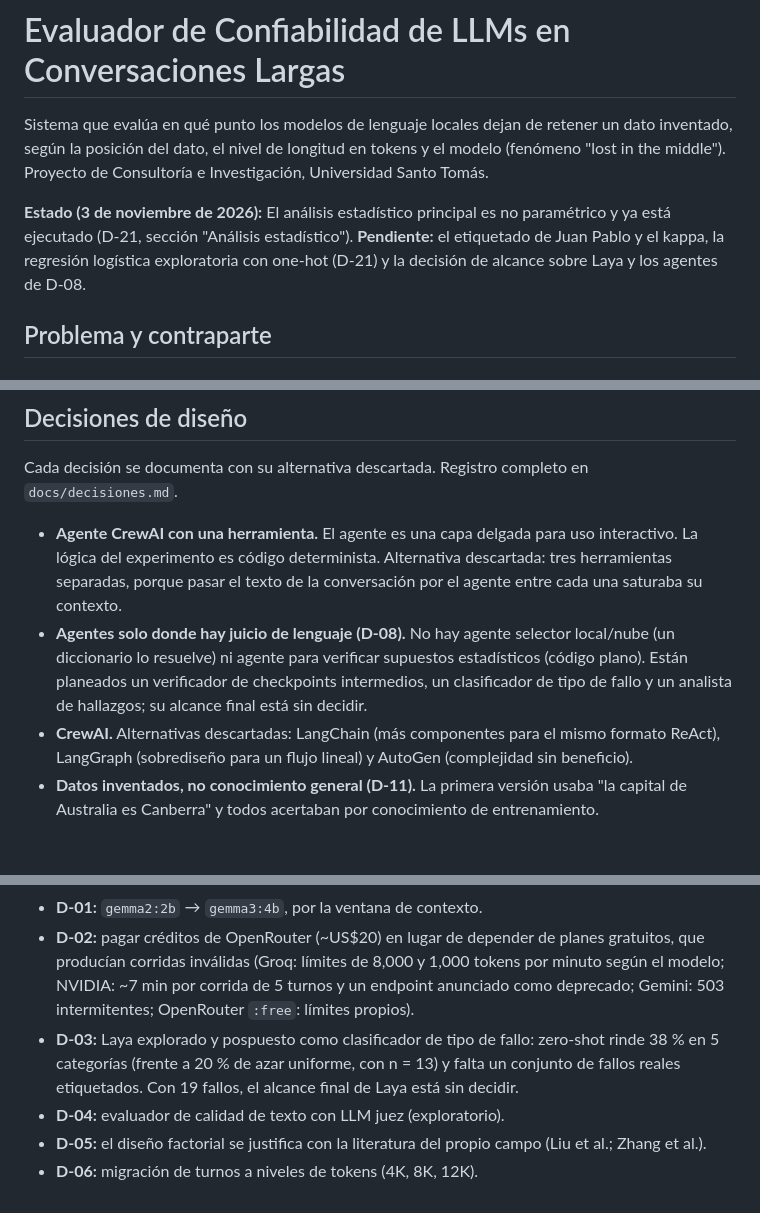
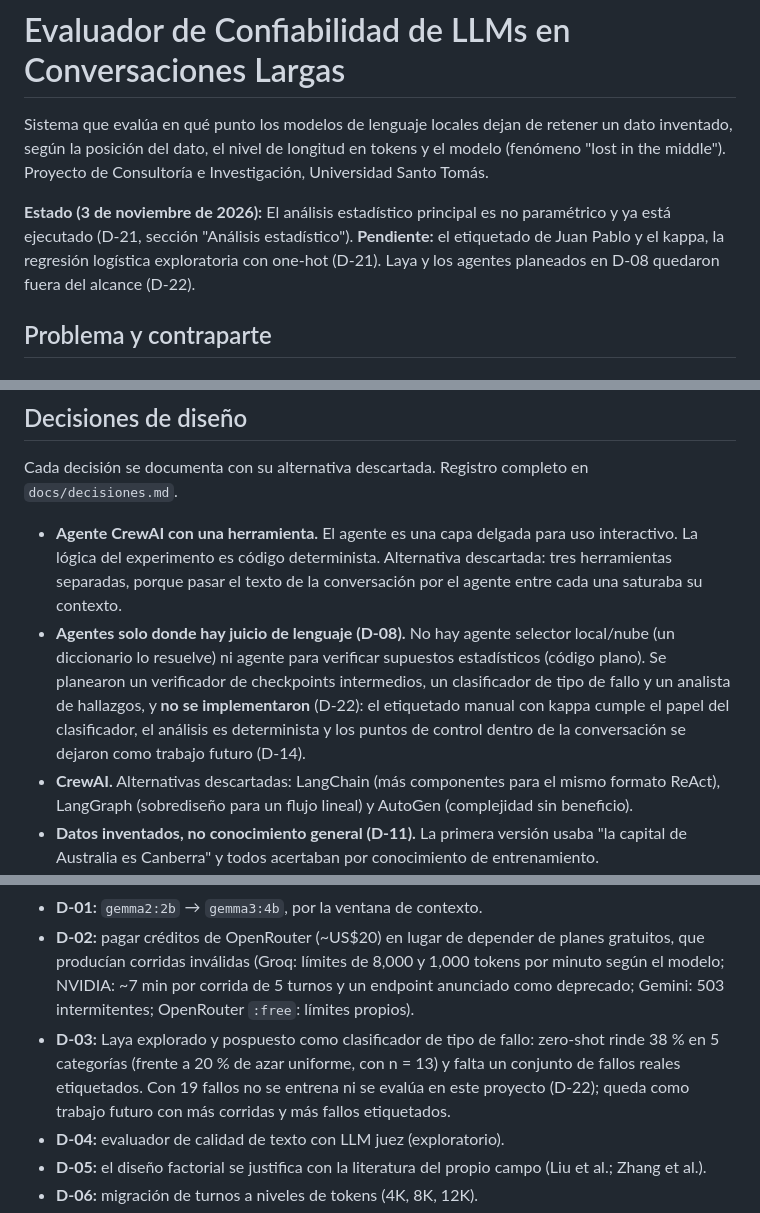
Before and after one commit to CristianVallejo0104/Consultoria, a Markdown page: README.md, 3 parts joined by grey strips. Drawn GitHub-style; blank space fills up the shorter version.

Commit message:
README: Laya y agentes de D-08 fuera de alcance (D-22)

```diff
--- a/README.md
+++ b/README.md
@@ -3,7 +3,7 @@
 Sistema que evalúa en qué punto los modelos de lenguaje locales dejan de retener un dato inventado, según la posición del dato, el nivel de longitud en tokens y el modelo (fenómeno "lost in the middle"). Proyecto de Consultoría e Investigación, Universidad Santo Tomás.
 
 **Estado (3 de noviembre de 2026):**
-El análisis estadístico principal es no paramétrico y ya está ejecutado (D-21, sección "Análisis estadístico"). **Pendiente:** el etiquetado de Juan Pablo y el kappa, la regresión logística exploratoria con one-hot (D-21) y la decisión de alcance sobre Laya y los agentes de D-08.
+El análisis estadístico principal es no paramétrico y ya está ejecutado (D-21, sección "Análisis estadístico"). **Pendiente:** el etiquetado de Juan Pablo y el kappa, la regresión logística exploratoria con one-hot (D-21). Laya y los agentes planeados en D-08 quedaron fuera del alcance (D-22).
 
 ## Problema y contraparte
 
@@ -194,14 +194,14 @@ Los 19 fallos se clasifican a mano con `docs/guia_etiquetado.md` (6 categorías:
 Cada decisión se documenta con su alternativa descartada. Registro completo en `docs/decisiones.md`.
 
 - **Agente CrewAI con una herramienta.** El agente es una capa delgada para uso interactivo. La lógica del experimento es código determinista. Alternativa descartada: tres herramientas separadas, porque pasar el texto de la conversación por el agente entre cada una saturaba su contexto.
-- **Agentes solo donde hay juicio de lenguaje (D-08).** No hay agente selector local/nube (un diccionario lo resuelve) ni agente para verificar supuestos estadísticos (código plano). Están planeados un verificador de checkpoints intermedios, un clasificador de tipo de fallo y un analista de hallazgos; su alcance final está sin decidir.
+- **Agentes solo donde hay juicio de lenguaje (D-08).** No hay agente selector local/nube (un diccionario lo resuelve) ni agente para verificar supuestos estadísticos (código plano). Se planearon un verificador de checkpoints intermedios, un clasificador de tipo de fallo y un analista de hallazgos, y **no se implementaron** (D-22): el etiquetado manual con kappa cumple el papel del clasificador, el análisis es determinista y los puntos de control dentro de la conversación se dejaron como trabajo futuro (D-14).
 - **CrewAI.** Alternativas descartadas: LangChain (más componentes para el mismo formato ReAct), LangGraph (sobrediseño para un flujo lineal) y AutoGen (complejidad sin beneficio).
 - **Datos inventados, no conocimiento general (D-11).** La primera versión usaba "la capital de Australia es Canberra" y todos acertaban por conocimiento de entrenamiento.
 - **Evaluación determinista, no LLM juez, para retención (D-09, D-11).** Alternativa descartada: otro modelo como evaluador (ruido y circularidad).
 - **Manejo de errores unificado (D-11).** Un solo punto (`consultar_modelo`) convierte errores de red en corridas inválidas tipadas. Alternativa descartada: copiar el parche en cada rama.
 - **D-01:** `gemma2:2b` → `gemma3:4b`, por la ventana de contexto.
 - **D-02:** pagar créditos de OpenRouter (~US$20) en lugar de depender de planes gratuitos, que producían corridas inválidas (Groq: límites de 8,000 y 1,000 tokens por minuto según el modelo; NVIDIA: ~7 min por corrida de 5 turnos y un endpoint anunciado como deprecado; Gemini: 503 intermitentes; OpenRouter `:free`: límites propios).
-- **D-03:** Laya explorado y pospuesto como clasificador de tipo de fallo: zero-shot rinde 38 % en 5 categorías (frente a 20 % de azar uniforme, con n = 13) y falta un conjunto de fallos reales etiquetados. Con 19 fallos, el alcance final de Laya está sin decidir.
+- **D-03:** Laya explorado y pospuesto como clasificador de tipo de fallo: zero-shot rinde 38 % en 5 categorías (frente a 20 % de azar uniforme, con n = 13) y falta un conjunto de fallos reales etiquetados. Con 19 fallos no se entrena ni se evalúa en este proyecto (D-22); queda como trabajo futuro con más corridas y más fallos etiquetados.
 - **D-04:** evaluador de calidad de texto con LLM juez (exploratorio).
 - **D-05:** el diseño factorial se justifica con la literatura del propio campo (Liu et al.; Zhang et al.).
 - **D-06:** migración de turnos a niveles de tokens (4K, 8K, 12K).
```
